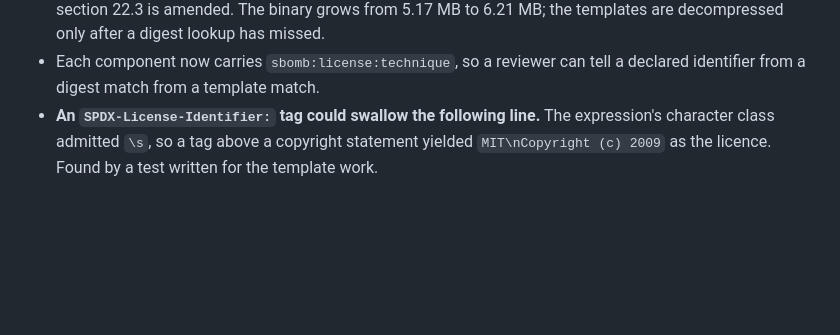
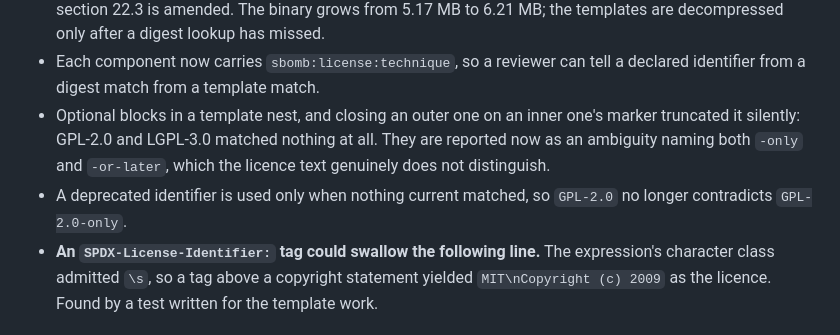
Before and after one commit to Andste82/sbomb, a Markdown page: docs/CHANGELOG.md, the part around the change. Drawn GitHub-style; blank space fills up the shorter version.

```diff
--- a/docs/CHANGELOG.md
+++ b/docs/CHANGELOG.md
@@ -22,6 +22,12 @@
   decompressed only after a digest lookup has missed.
 - Each component now carries `sbomb:license:technique`, so a reviewer can tell
   a declared identifier from a digest match from a template match.
+- Optional blocks in a template nest, and closing an outer one on an inner
+  one's marker truncated it silently: GPL-2.0 and LGPL-3.0 matched nothing at
+  all. They are reported now as an ambiguity naming both `-only` and
+  `-or-later`, which the licence text genuinely does not distinguish.
+- A deprecated identifier is used only when nothing current matched, so
+  `GPL-2.0` no longer contradicts `GPL-2.0-only`.
 - **An `SPDX-License-Identifier:` tag could swallow the following line.** The
   expression's character class admitted `\s`, so a tag above a copyright
   statement yielded `MIT\nCopyright (c) 2009` as the licence. Found by a test
```
Also changed, not shown: docs/dev/deviations.md (+22 -5 lines).
